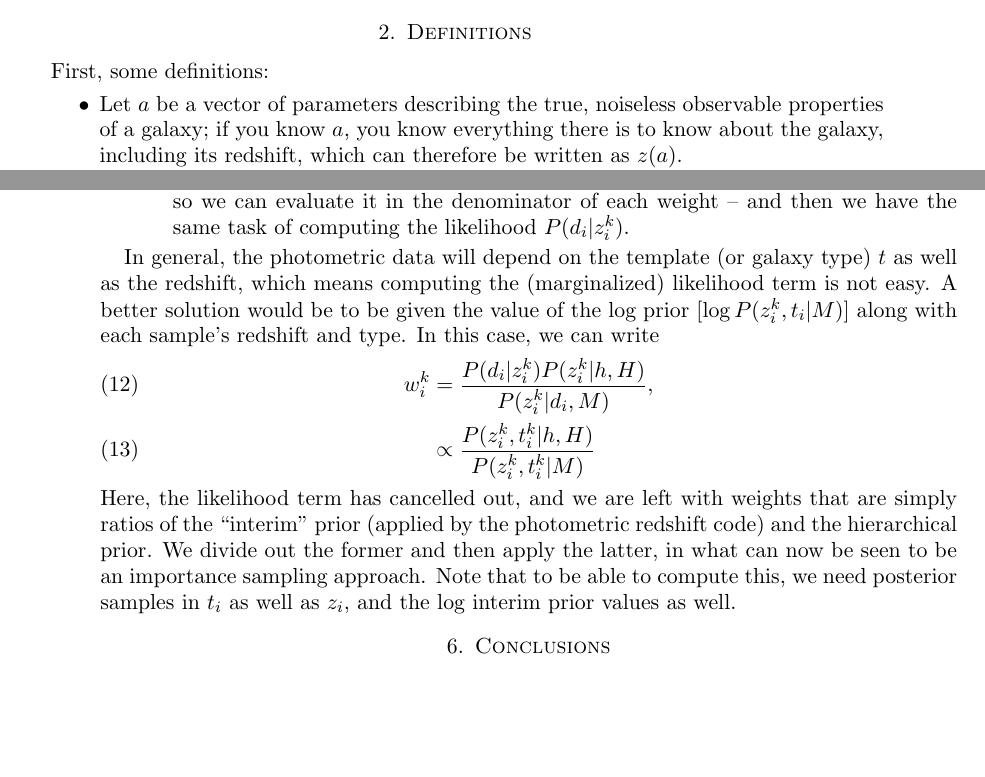
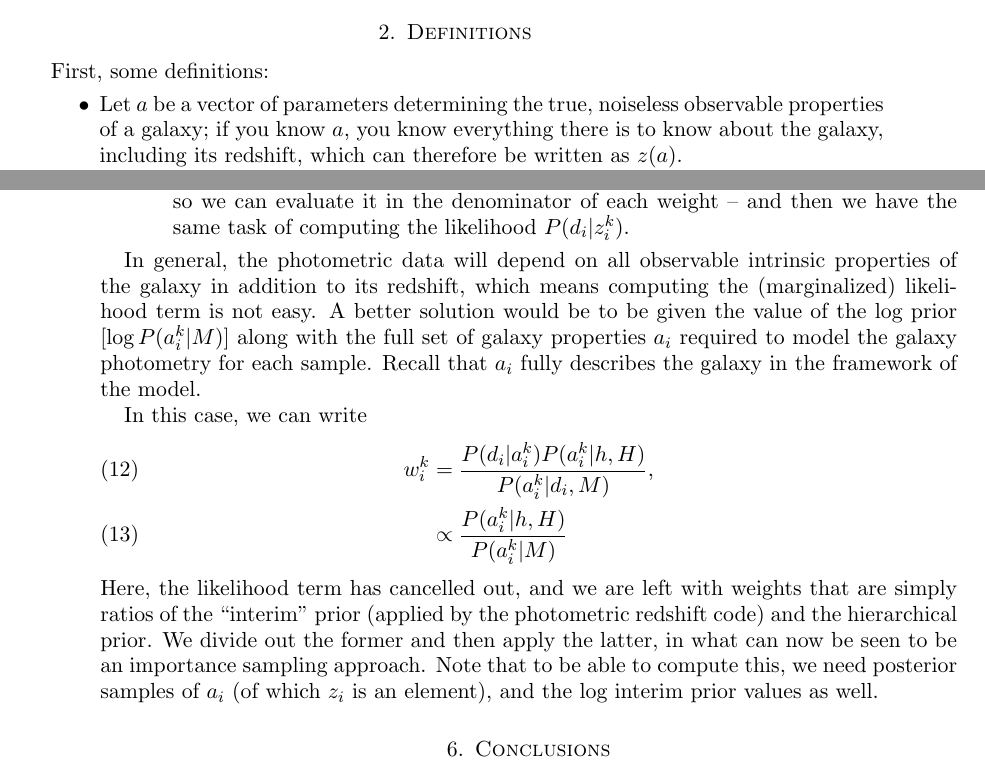
Before and after one commit to danielgruen/sumzz, a LaTeX paper (sumzz.tex): two parts of pages 1 and 6 of 6 before the commit and two parts of pages 1 and 6 of 7 after it, joined at a grey line, cut so that both start at the same text, the shorter picture padded with empty space. Compiled offline with pdfLaTeX.

Commit message:
replacing the 'template' by $a$

```diff
--- a/sumzz.tex
+++ b/sumzz.tex
@@ -34,7 +34,7 @@ these assumptions.
 
 First, some definitions:
 \begin{itemize}
-\item Let $a$ be a vector of parameters describing the true, noiseless
+\item Let $a$ be a vector of parameters determining the true, noiseless
 observable properties of a galaxy; if you know $a$, you know everything
 there is to know about the galaxy, including its redshift, which can therefore be written as $z(a)$.
 \item Let $z$ be the true redshift of a galaxy.
@@ -250,21 +250,31 @@ expect to encounter in practice:
     of computing the likelihood $P(d_i|z_i^k)$.
 \end{enumerate}
 
-In general, the photometric data will depend on the template (or galaxy
-type) $t$ as well as the redshift, which means computing the
+In general, the photometric data will depend on
+%the template (or galaxy
+%type) $t$ as well as the redshift,
+all observable intrinsic properties of the galaxy in addition to its redshift,
+which means computing the
 (marginalized) likelihood term is not easy. A better solution would be
-to be given the value of the log prior [$\log P(z_i^k,t_i|M)$] along
-with each sample's redshift and type. In this case, we can write
+to be given the value of the log prior
+%[$\log P(z_i^k,t_i|M)$]
+[$\log P(a_i^k|M)$]
+along
+%with each sample's redshift and type.
+with the full set of galaxy properties $a_i$ required to model the galaxy photometry for each sample.
+Recall that $a_i$ fully describes the galaxy in the framework of the model.
+
+In this case, we can write
 \begin{align}
-   w_i^k &= \frac{P(d_i|z_i^k) P(z_i^k|h,H)} {P(z_i^k|d_i,M)}, \\
-         &\propto \frac{P(z_i^k,t_i^k|h,H)} {P(z_i^k,t_i^k|M)}
+   w_i^k &= \frac{P(d_i|a_i^k) P(a_i^k|h,H)} {P(a_i^k|d_i,M)}, \\
+         &\propto \frac{P(a_i^k|h,H)} {P(a_i^k|M)}
 \end{align}
 Here, the likelihood term has cancelled out, and we are left with
 weights that are simply ratios of the ``interim'' prior (applied by the
 photometric redshift code) and the hierarchical prior. We divide out the
 former and then apply the latter, in what can now be seen to be an
 importance sampling approach. Note that to be able to compute this, we
-need posterior samples in $t_i$ as well as $z_i$, and the log interim
+need posterior samples of $a_i$ (of which $z_i$ is an element), and the log interim
 prior values as well.
 
 
```
